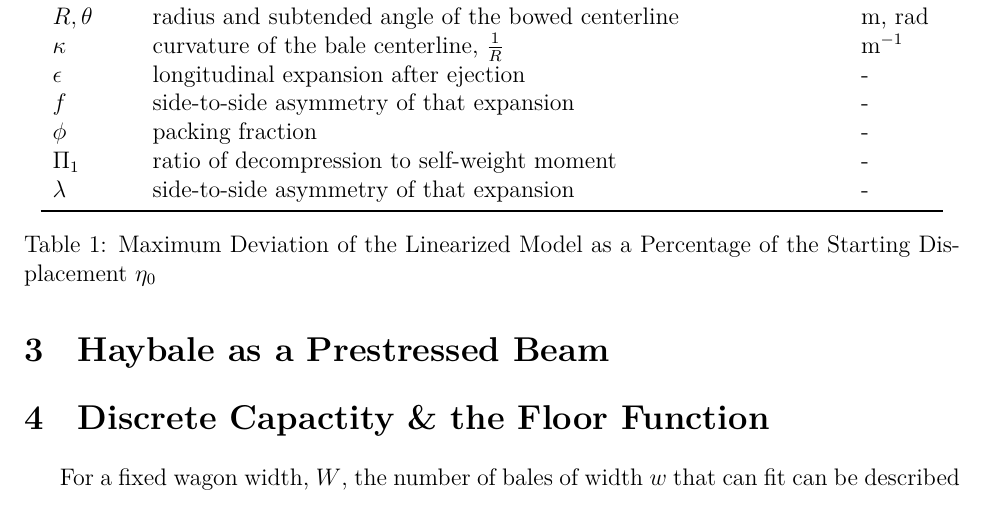
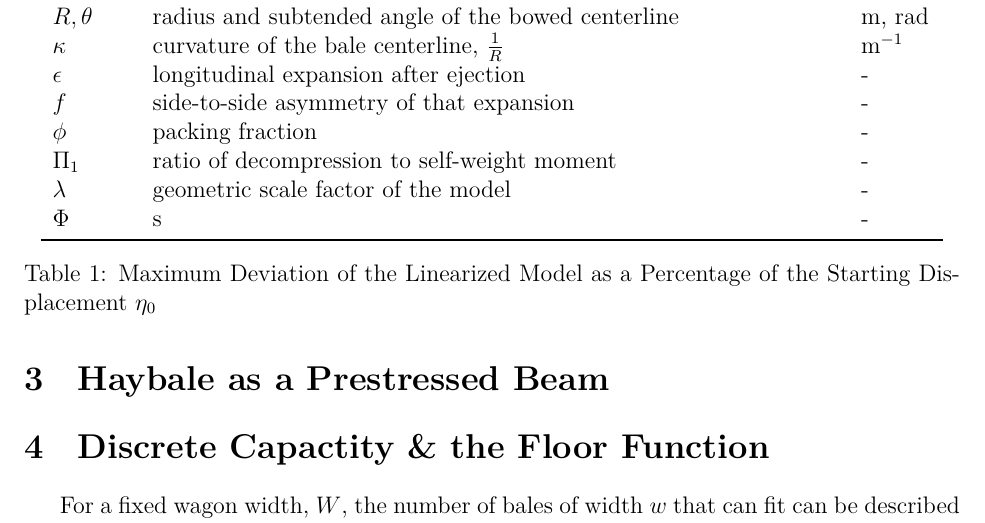
Before and after one commit to Aqawma/math-ia-isak, a LaTeX document (ia_main.tex, which reads background.tex): part of page 4 of 6, cut so that both start at the same text. Compiled offline with XeLaTeX.

Commit message:
Auto-commit: changes detected at 2026-11-23 08:36:35

```diff
--- a/background.tex
+++ b/background.tex
@@ -29,7 +29,8 @@
             $f$ & side-to-side asymmetry of that expansion & - \\
             $\phi$ & packing fraction & - \\
             $\Pi_1$ & ratio of decompression to self-weight moment & - \\
-            $\lambda$ & side-to-side asymmetry of that expansion & - \\
+            $\lambda$ & geometric scale factor of the model & - \\
+            $\Phi$ & s & - \\
             \bottomrule
 
         \end{tabular}
```
Also changed, not shown: ia_main.pdf.
